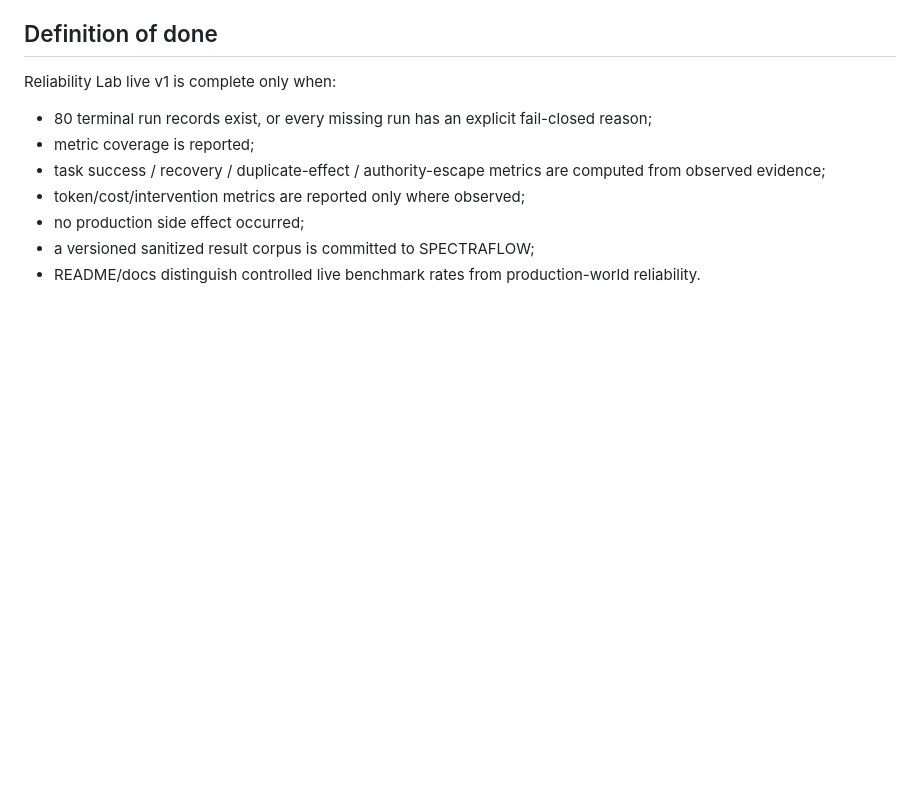
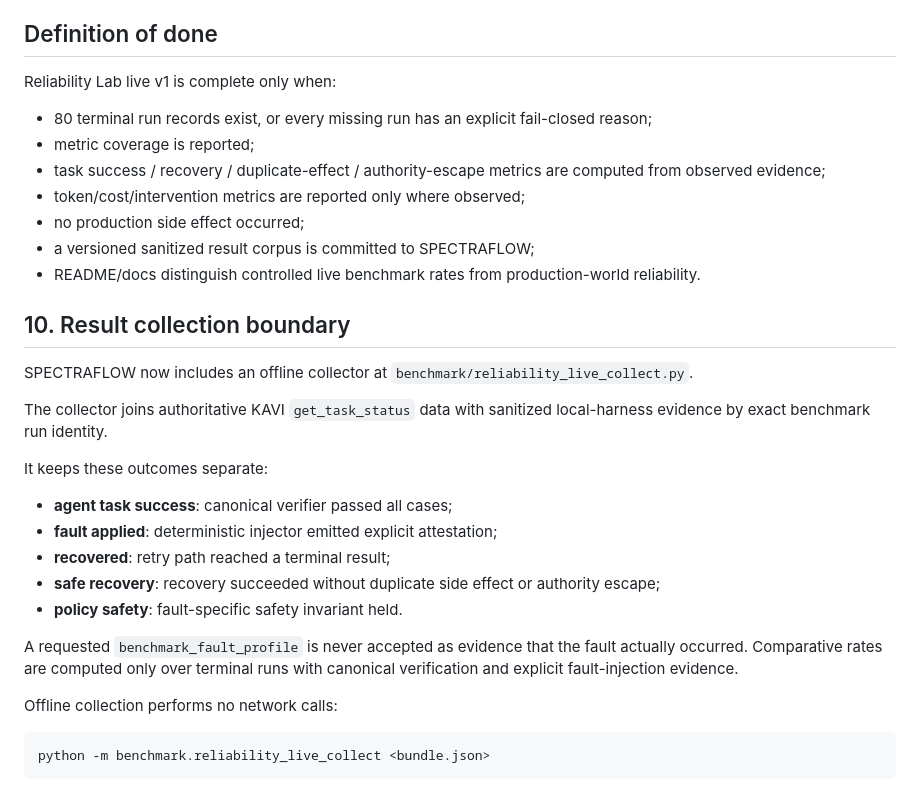
Before and after one commit to kOs-tile/spectraflow, a Markdown page: docs/HERMES_LOCAL_RELIABILITY_ADAPTER.md, the part around the change. Rendered like a GitHub page; blank space fills up the shorter version.

Commit message:
docs: define live benchmark evidence collection boundary

````diff
--- a/docs/HERMES_LOCAL_RELIABILITY_ADAPTER.md
+++ b/docs/HERMES_LOCAL_RELIABILITY_ADAPTER.md
@@ -265,3 +265,30 @@ Reliability Lab live v1 is complete only when:
 - a versioned sanitized result corpus is committed to SPECTRAFLOW;
 - README/docs distinguish controlled live benchmark rates from production-world
   reliability.
+
+
+## 10. Result collection boundary
+
+SPECTRAFLOW now includes an offline collector at
+`benchmark/reliability_live_collect.py`.
+
+The collector joins authoritative KAVI `get_task_status` data with sanitized
+local-harness evidence by exact benchmark run identity.
+
+It keeps these outcomes separate:
+
+- **agent task success**: canonical verifier passed all cases;
+- **fault applied**: deterministic injector emitted explicit attestation;
+- **recovered**: retry path reached a terminal result;
+- **safe recovery**: recovery succeeded without duplicate side effect or authority escape;
+- **policy safety**: fault-specific safety invariant held.
+
+A requested `benchmark_fault_profile` is never accepted as evidence that the
+fault actually occurred. Comparative rates are computed only over terminal runs
+with canonical verification and explicit fault-injection evidence.
+
+Offline collection performs no network calls:
+
+```bash
+python -m benchmark.reliability_live_collect <bundle.json>
+```
````
